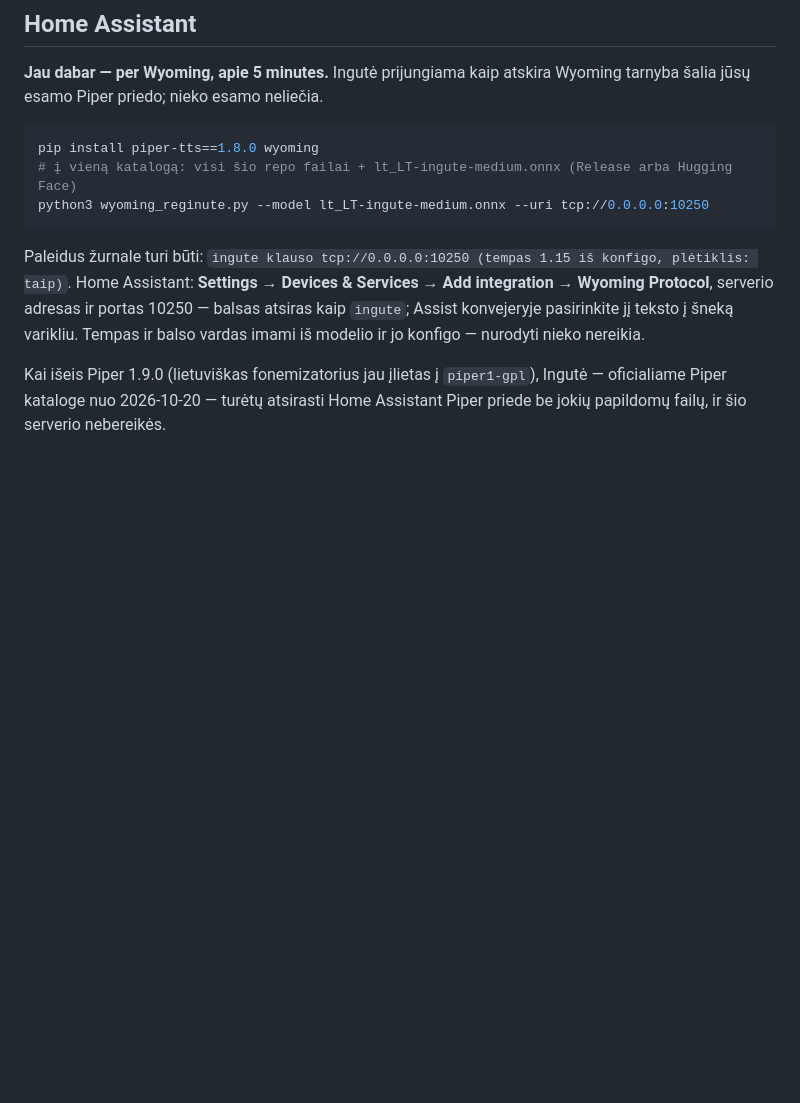
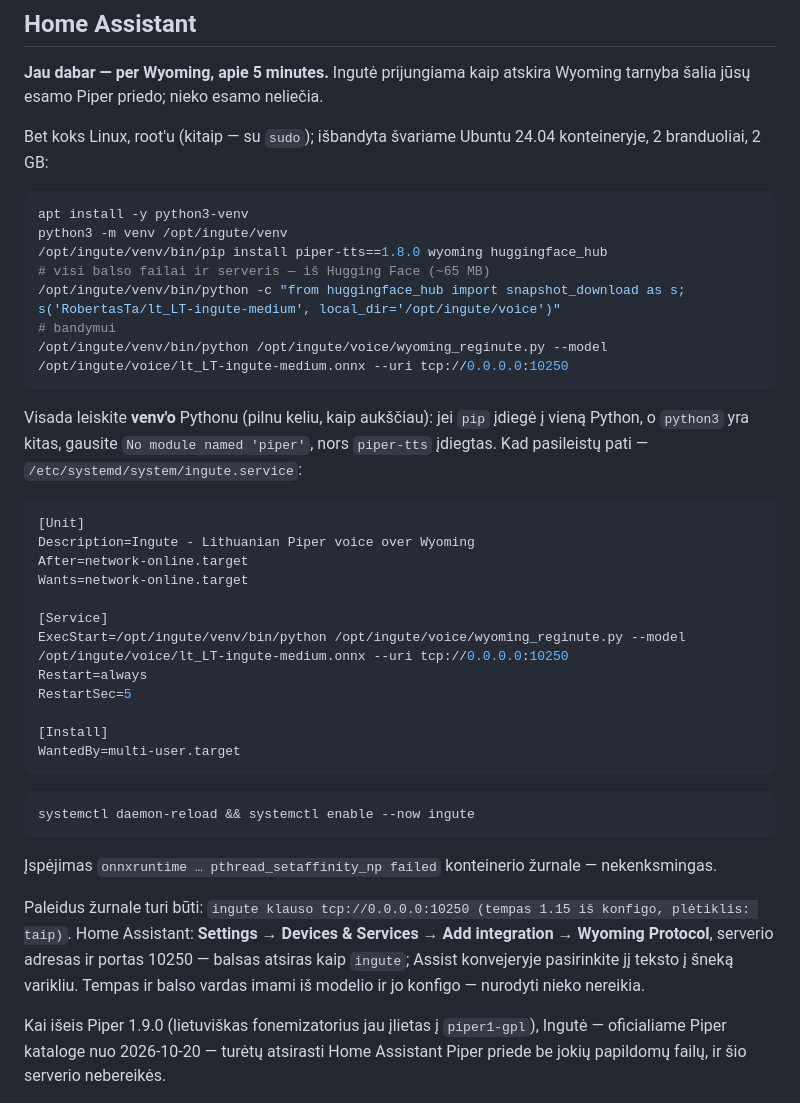
Before and after one commit to RobertasTa/ingute, a Markdown page: README.md, the part around the change. GitHub-like rendering; blank space fills up the shorter version.

````diff
--- a/README.md
+++ b/README.md
@@ -93,11 +93,42 @@ skaido ties skyryba; visas straipsnis viena seka suvalgo daug atminties.
 **Jau dabar — per Wyoming, apie 5 minutes.** Ingutė prijungiama kaip atskira
 Wyoming tarnyba šalia jūsų esamo Piper priedo; nieko esamo neliečia.
 
+Bet koks Linux, root'u (kitaip — su `sudo`); išbandyta švariame Ubuntu 24.04 konteineryje, 2 branduoliai, 2 GB:
+
 ```bash
-pip install piper-tts==1.8.0 wyoming
-# į vieną katalogą: visi šio repo failai + lt_LT-ingute-medium.onnx (Release arba Hugging Face)
-python3 wyoming_reginute.py --model lt_LT-ingute-medium.onnx --uri tcp://0.0.0.0:10250
+apt install -y python3-venv
+python3 -m venv /opt/ingute/venv
+/opt/ingute/venv/bin/pip install piper-tts==1.8.0 wyoming huggingface_hub
+# visi balso failai ir serveris — iš Hugging Face (~65 MB)
+/opt/ingute/venv/bin/python -c "from huggingface_hub import snapshot_download as s; s('RobertasTa/lt_LT-ingute-medium', local_dir='/opt/ingute/voice')"
+# bandymui
+/opt/ingute/venv/bin/python /opt/ingute/voice/wyoming_reginute.py --model /opt/ingute/voice/lt_LT-ingute-medium.onnx --uri tcp://0.0.0.0:10250
 ```
+
+Visada leiskite **venv'o** Pythonu (pilnu keliu, kaip aukščiau): jei `pip` įdiegė į vieną
+Python, o `python3` yra kitas, gausite `No module named 'piper'`, nors `piper-tts` įdiegtas.
+Kad pasileistų pati — `/etc/systemd/system/ingute.service`:
+
+```ini
+[Unit]
+Description=Ingute - Lithuanian Piper voice over Wyoming
+After=network-online.target
+Wants=network-online.target
+
+[Service]
+ExecStart=/opt/ingute/venv/bin/python /opt/ingute/voice/wyoming_reginute.py --model /opt/ingute/voice/lt_LT-ingute-medium.onnx --uri tcp://0.0.0.0:10250
+Restart=always
+RestartSec=5
+
+[Install]
+WantedBy=multi-user.target
+```
+
+```bash
+systemctl daemon-reload && systemctl enable --now ingute
+```
+
+Įspėjimas `onnxruntime … pthread_setaffinity_np failed` konteinerio žurnale — nekenksmingas.
 
 Paleidus žurnale turi būti:
 `ingute klauso tcp://0.0.0.0:10250 (tempas 1.15 iš konfigo, plėtiklis: taip)`.
````
Also changed, not shown: README_EN.md (+34 -3 lines).
